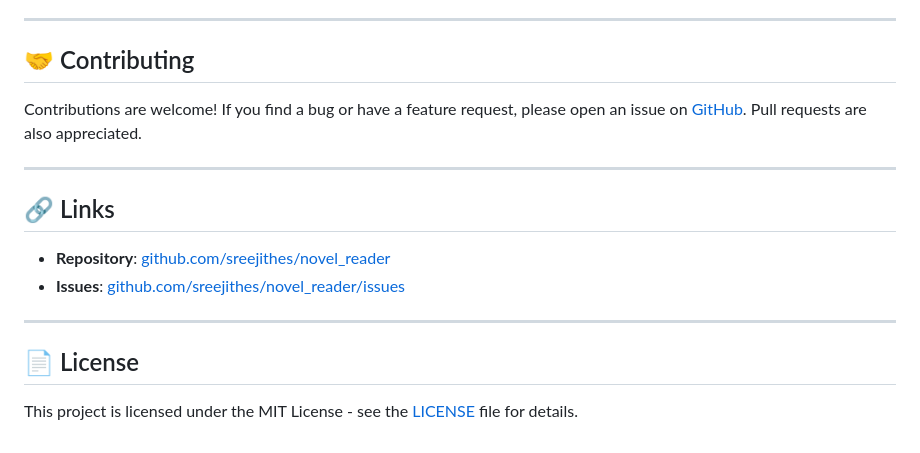
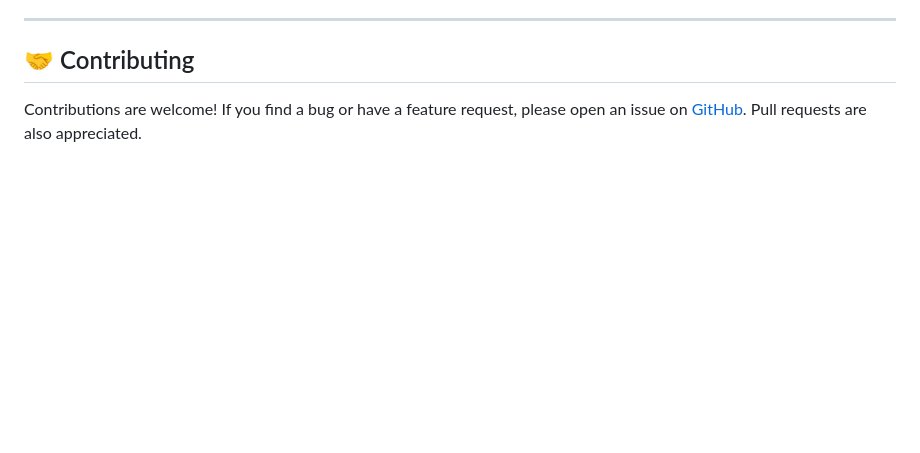
Before and after one commit to sreejithes/novel_reader, a Markdown page: README.md, the part around the change. Rendered like a GitHub page; blank space fills up the shorter version.

Commit message:
-update README.md

```diff
--- a/README.md
+++ b/README.md
@@ -127,16 +127,3 @@ Built on **Riverpod** for robust state management and **Shared Preferences** for
 ## 🤝 Contributing
 
 Contributions are welcome! If you find a bug or have a feature request, please open an issue on [GitHub](https://github.com/sreejithes/novel_reader/issues). Pull requests are also appreciated.
-
----
-
-## 🔗 Links
-
-- **Repository**: [github.com/sreejithes/novel_reader](https://github.com/sreejithes/novel_reader)
-- **Issues**: [github.com/sreejithes/novel_reader/issues](https://github.com/sreejithes/novel_reader/issues)
-
----
-
-## 📄 License
-
-This project is licensed under the MIT License - see the [LICENSE](LICENSE) file for details.
```
